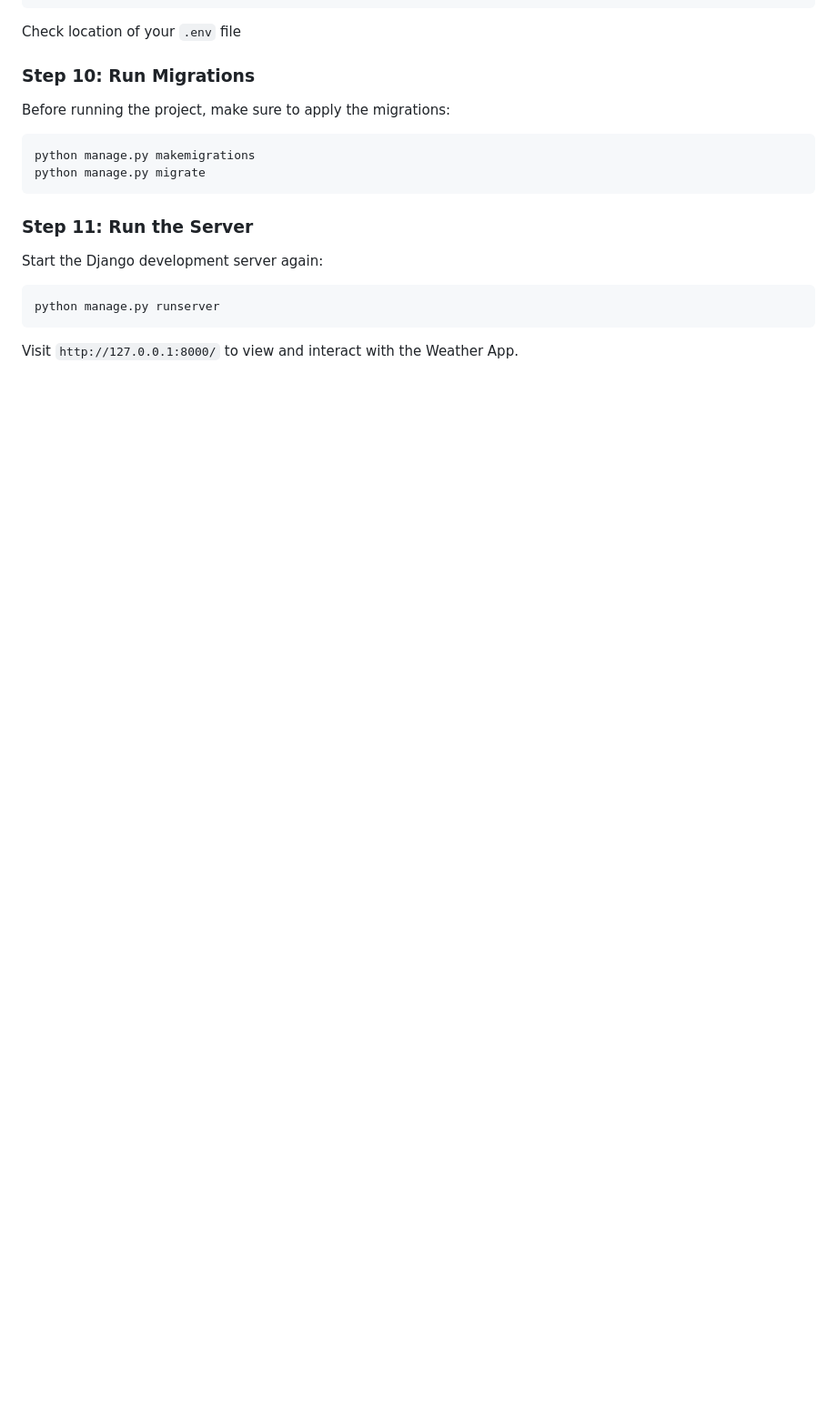
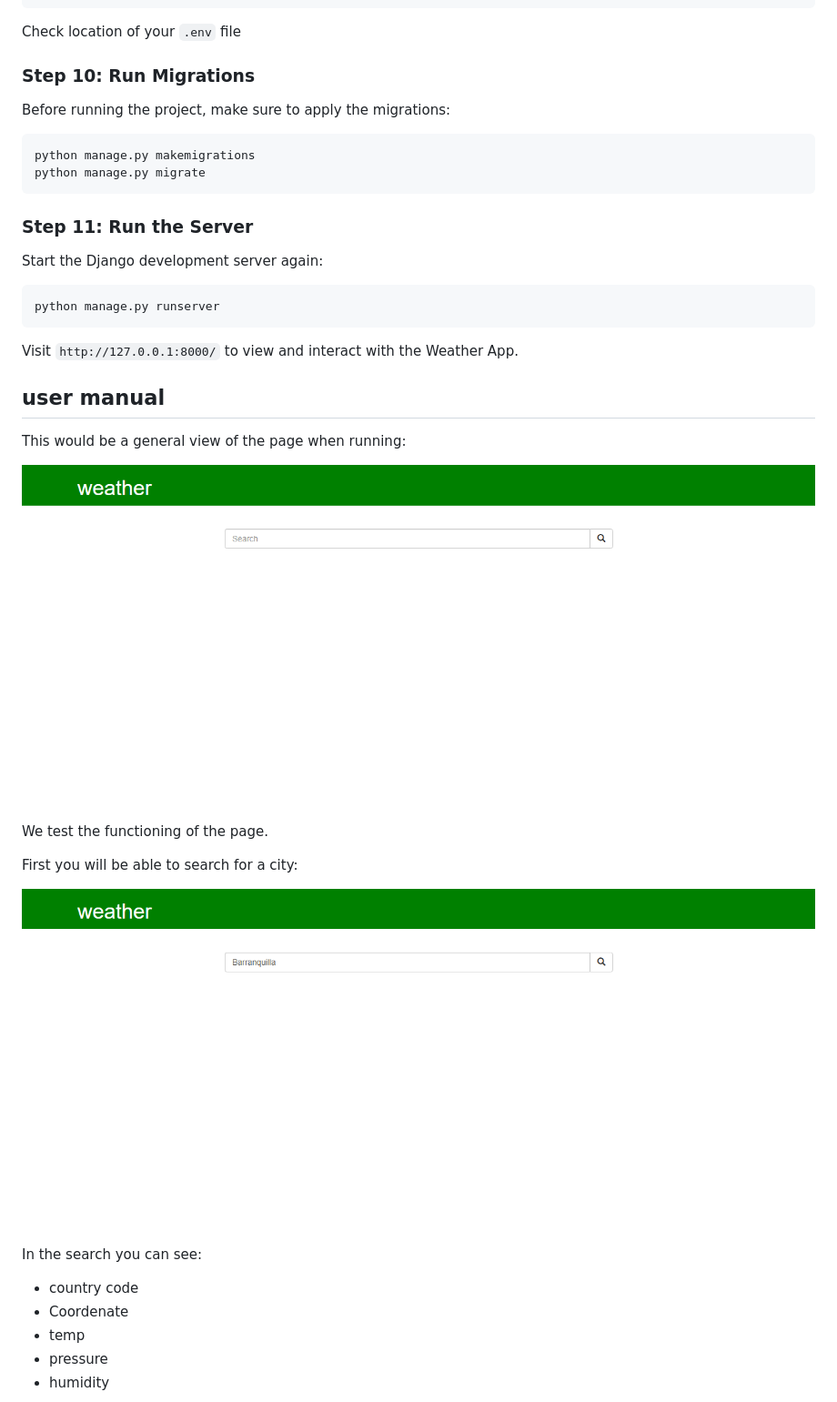
Before and after one commit to jelambrar96-python/django-awesome-projects, a Markdown page: project_002_weather_app/README.md, the part around one of its changes. Shown at 91% size. Rendered like a GitHub page; pictures changed too: project_002_weather_app/media/Screen1.png (added), project_002_weather_app/media/Screen2.png (added); blank space fills up the shorter version.

```diff
--- a/project_002_weather_app/README.md
+++ b/project_002_weather_app/README.md
@@ -100,3 +105,22 @@ python manage.py runserver
 Visit `http://127.0.0.1:8000/` to view and interact with the Weather App.
 
 
+## user manual
+
+This would be a general view of the page when running:
+
+![page overview](media/Screen1.png)
+
+We test the functioning of the page.
+
+First you will be able to search for a city:
+
+![page add task](media/Screen2.png)
+
+In the search you can see:
+ - country code
+ - Coordenate
+ - temp
+ - pressure
+ - humidity
+
```
Also changed, not shown: other parts of project_002_weather_app/README.md (+16 -0 lines), project_002_weather_app/media/Screen3.png (added), project_002_weather_app/media/Screen4.png (added), project_002_weather_app/media/Screen5.png (added).
